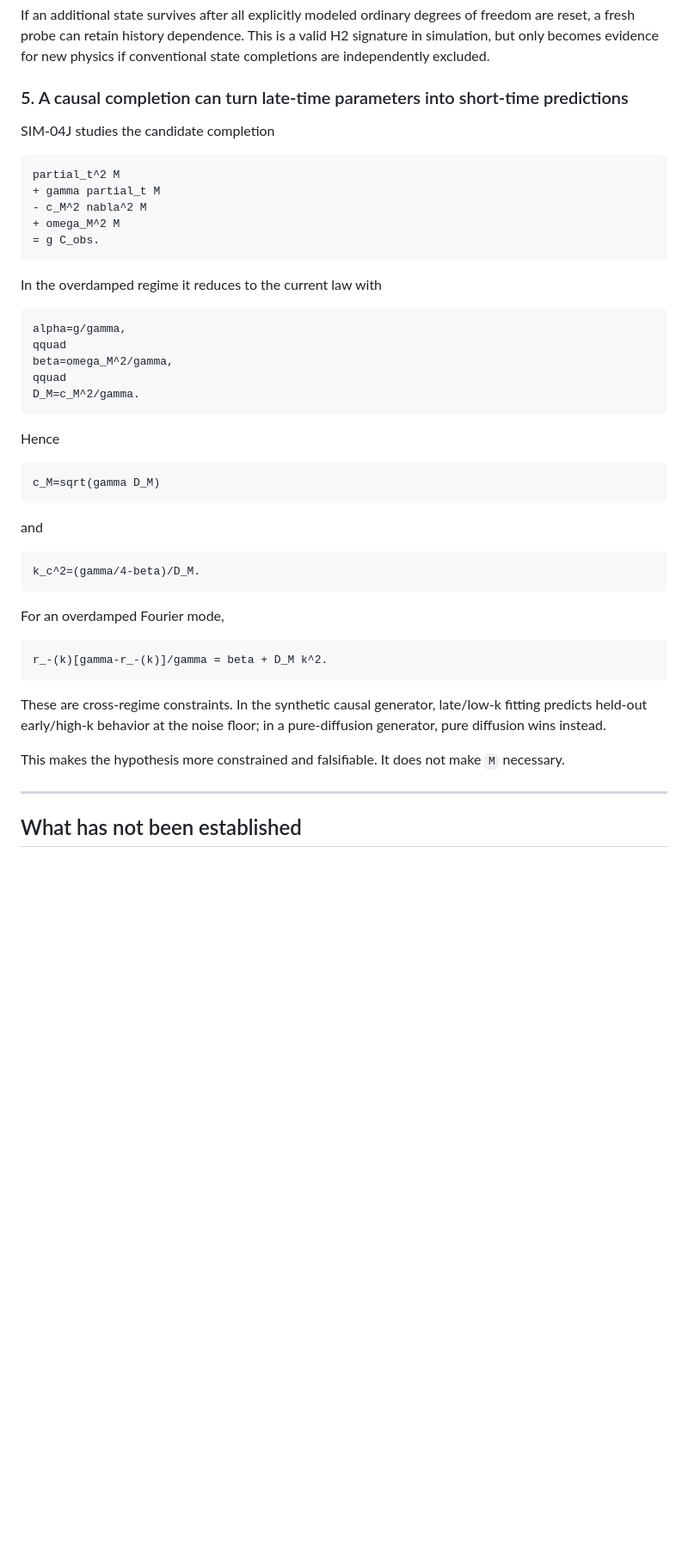
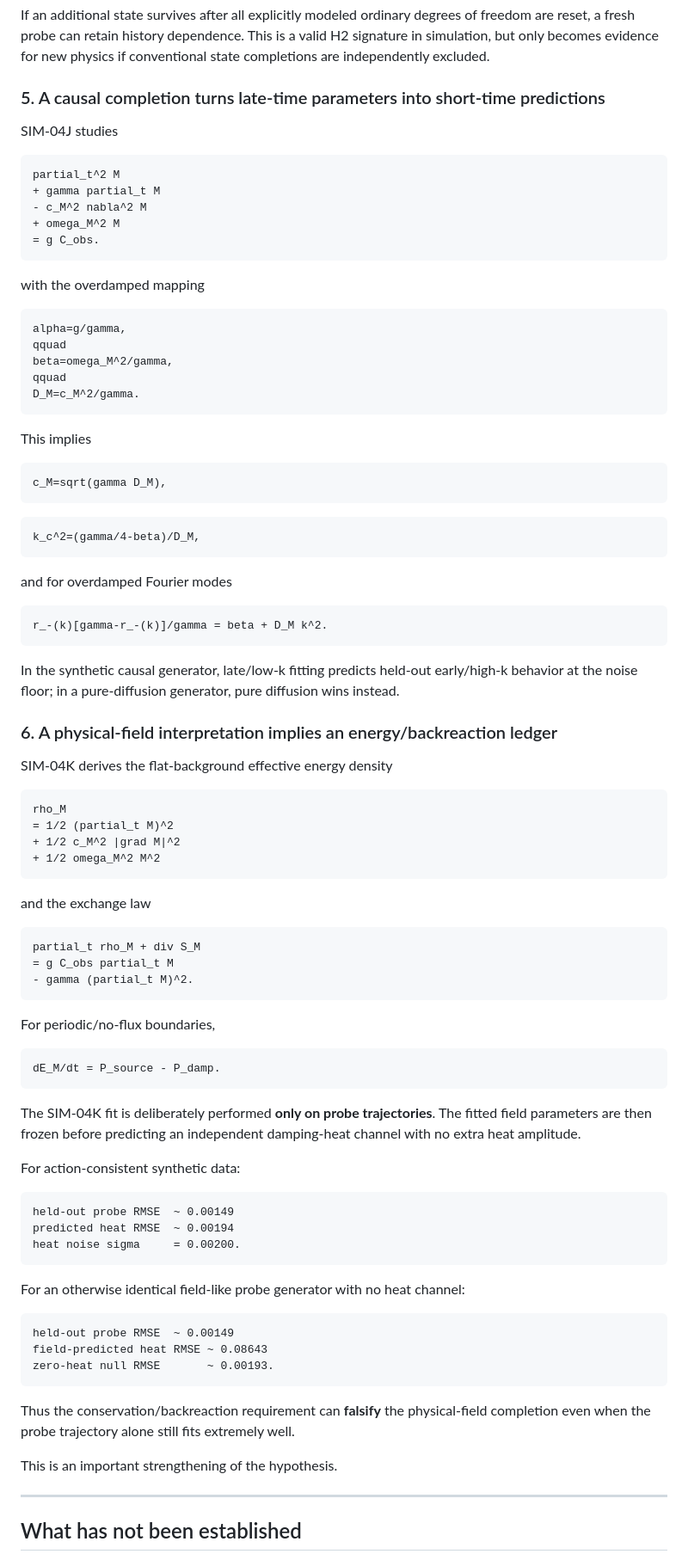
Before and after one commit to EchoPath-Source/Sequence-of-collapse-theory, a Markdown page: docs/soct-memory-necessity-status.md, the part around one of its changes. Shown at 86% size. Rendered like a GitHub page; blank space fills up the shorter version.

Commit message:
Update memory necessity status through SIM-04K

````diff
--- a/docs/soct-memory-necessity-status.md
+++ b/docs/soct-memory-necessity-status.md
@@ -56,9 +56,9 @@ Thus the standalone operational observation model may be useful without implying
 
 If an additional state survives after all explicitly modeled ordinary degrees of freedom are reset, a fresh probe can retain history dependence. This is a valid H2 signature in simulation, but only becomes evidence for new physics if conventional state completions are independently excluded.
 
-### 5. A causal completion can turn late-time parameters into short-time predictions
+### 5. A causal completion turns late-time parameters into short-time predictions
 
-SIM-04J studies the candidate completion
+SIM-04J studies
 
 ```math
 partial_t^2 M
@@ -68,7 +68,7 @@ partial_t^2 M
 = g C_obs.
 ```
 
-In the overdamped regime it reduces to the current law with
+with the overdamped mapping
 
 ```math
 alpha=g/gamma,
@@ -78,27 +78,70 @@ qquad
 D_M=c_M^2/gamma.
 ```
 
-Hence
+This implies
 
 ```math
-c_M=sqrt(gamma D_M)
+c_M=sqrt(gamma D_M),
 ```
 
-and
-
 ```math
-k_c^2=(gamma/4-beta)/D_M.
+k_c^2=(gamma/4-beta)/D_M,
 ```
 
-For an overdamped Fourier mode,
+and for overdamped Fourier modes
 
 ```math
 r_-(k)[gamma-r_-(k)]/gamma = beta + D_M k^2.
 ```
 
-These are cross-regime constraints. In the synthetic causal generator, late/low-k fitting predicts held-out early/high-k behavior at the noise floor; in a pure-diffusion generator, pure diffusion wins instead.
+In the synthetic causal generator, late/low-k fitting predicts held-out early/high-k behavior at the noise floor; in a pure-diffusion generator, pure diffusion wins instead.
 
-This makes the hypothesis more constrained and falsifiable. It does not make `M` necessary.
+### 6. A physical-field interpretation implies an energy/backreaction ledger
+
+SIM-04K derives the flat-background effective energy density
+
+```math
+rho_M
+= 1/2 (partial_t M)^2
++ 1/2 c_M^2 |grad M|^2
++ 1/2 omega_M^2 M^2
+```
+
+and the exchange law
+
+```math
+partial_t rho_M + div S_M
+= g C_obs partial_t M
+- gamma (partial_t M)^2.
+```
+
+For periodic/no-flux boundaries,
+
+```math
+dE_M/dt = P_source - P_damp.
+```
+
+The SIM-04K fit is deliberately performed **only on probe trajectories**. The fitted field parameters are then frozen before predicting an independent damping-heat channel with no extra heat amplitude.
+
+For action-consistent synthetic data:
+
+```text
+held-out probe RMSE  ~ 0.00149
+predicted heat RMSE  ~ 0.00194
+heat noise sigma     = 0.00200.
+```
+
+For an otherwise identical field-like probe generator with no heat channel:
+
+```text
+held-out probe RMSE  ~ 0.00149
+field-predicted heat RMSE ~ 0.08643
+zero-heat null RMSE       ~ 0.00193.
+```
+
+Thus the conservation/backreaction requirement can **falsify** the physical-field completion even when the probe trajectory alone still fits extremely well.
+
+This is an important strengthening of the hypothesis.
 
 ---
 
````
Also changed, not shown: other parts of docs/soct-memory-necessity-status.md (+33 -21 lines).
